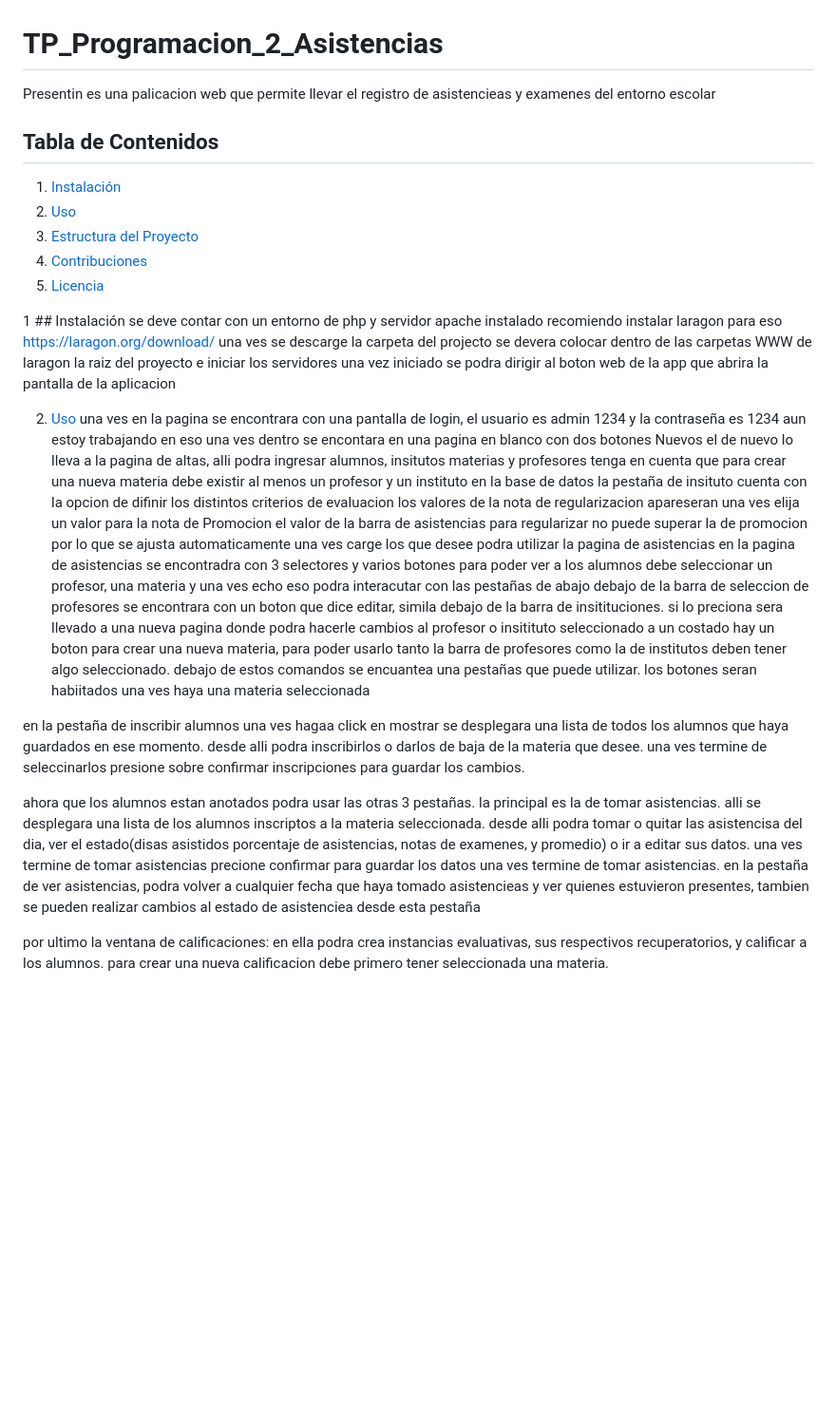
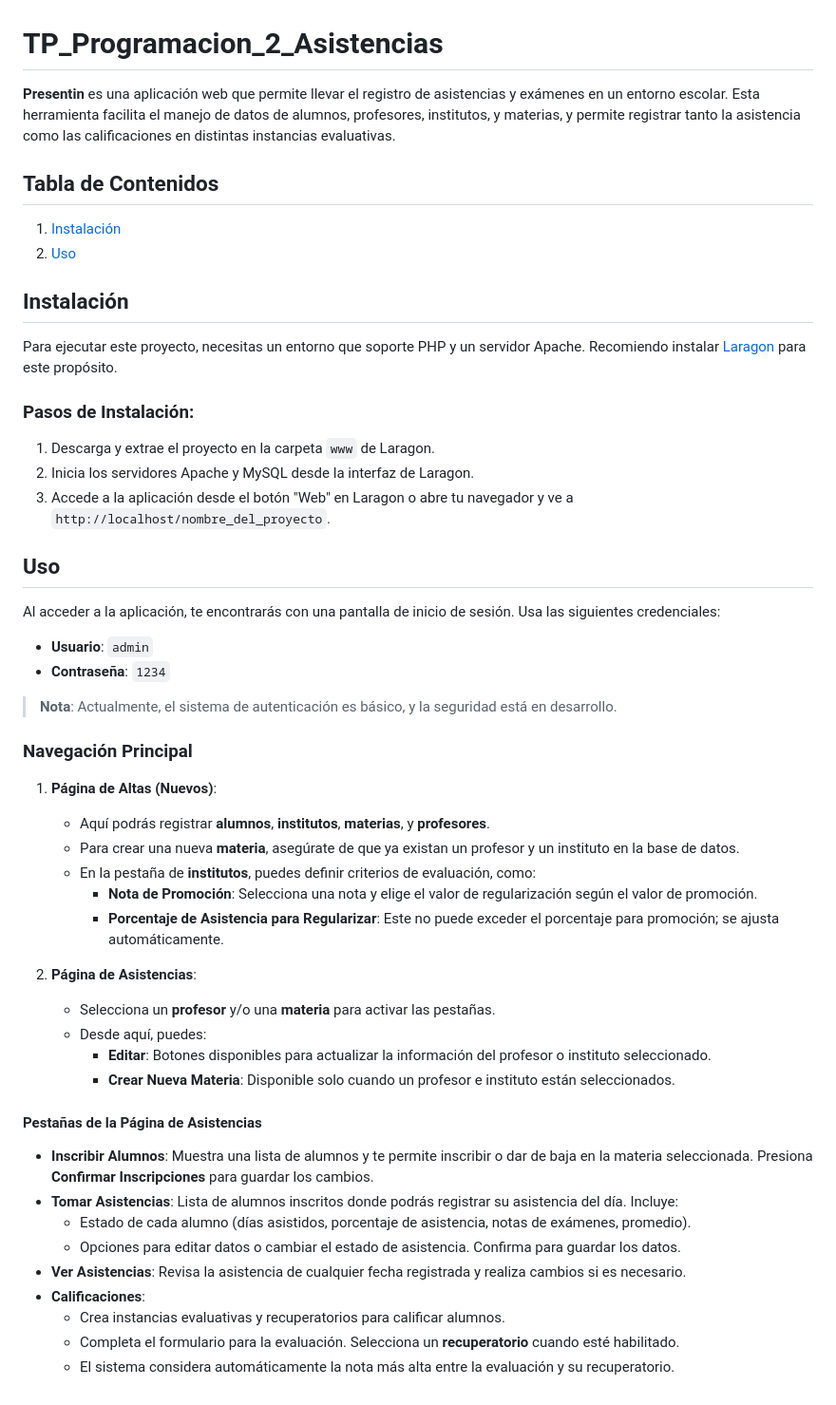
Before and after one commit to Valentino419/TP_Programacion_2_Asistencias, a Markdown page: README.md, the part around the change. Shown: that part at 95% size. Drawn GitHub-style; blank space fills up the shorter version.

```diff
--- a/README.md
+++ b/README.md
@@ -1,46 +1,47 @@
 # TP_Programacion_2_Asistencias
-Presentin es una palicacion web que permite llevar el registro de asistencieas y examenes del entorno escolar
+**Presentin** es una aplicación web que permite llevar el registro de asistencias y exámenes en un entorno escolar. Esta herramienta facilita el manejo de datos de alumnos, profesores, institutos, y materias, y permite registrar tanto la asistencia como las calificaciones en distintas instancias evaluativas.
 
 ## Tabla de Contenidos
 1. [Instalación](#instalación)
 2. [Uso](#uso)
-3. [Estructura del Proyecto](#estructura-del-proyecto)
-4. [Contribuciones](#contribuciones)
-5. [Licencia](#licencia)
 
- 1 ## Instalación
-se deve contar con un entorno de php y servidor apache instalado
-recomiendo instalar laragon para eso
-https://laragon.org/download/
-una ves se descarge la carpeta del projecto se devera colocar dentro de
-las carpetas WWW de laragon la raiz del proyecto e iniciar los servidores
-una vez iniciado se podra dirigir al boton web de la app que abrira la pantalla de la aplicacion
 
-2. [Uso](#uso)
-   una ves en la pagina se encontrara con una pantalla de login, el usuario es admin 1234 y la contraseña es 1234
-   aun estoy trabajando en eso
-   una ves dentro se encontara en una pagina en blanco con dos botones
-   Nuevos
-   el de nuevo lo lleva a la pagina de altas, alli podra ingresar alumnos, insitutos materias y profesores
-   tenga en cuenta que para crear una nueva materia debe existir al menos un profesor y un instituto en la base de datos
-   la pestaña de insituto cuenta con la opcion de difinir los distintos criterios de evaluacion
-   los valores de la nota de regularizacion apareseran una ves elija un valor para la nota de Promocion
-   el valor de la barra de asistencias para regularizar no puede superar la de promocion por lo que se ajusta automaticamente
-   una ves carge los que desee podra utilizar la pagina de asistencias
-en la pagina de asistencias se encontradra con 3 selectores y varios botones
-para poder ver a los alumnos debe seleccionar un profesor, una materia y una ves echo eso podra interacutar con las pestañas de abajo
-debajo de la barra de seleccion de profesores se encontrara con un boton que dice editar, simila debajo de la barra de insitituciones.
-si lo preciona sera llevado a una nueva pagina donde podra hacerle cambios al profesor o insitituto seleccionado
-a un costado hay un boton para crear una nueva materia, para poder usarlo tanto la barra de profesores como la de institutos deben tener algo seleccionado.
-debajo de estos comandos se encuantea una pestañas que puede utilizar. los botones seran habiitados una ves haya una materia seleccionada
+## Instalación
+Para ejecutar este proyecto, necesitas un entorno que soporte PHP y un servidor Apache. Recomiendo instalar [Laragon](https://laragon.org/download/) para este propósito.
 
-en la pestaña de inscribir alumnos una ves hagaa click en mostrar se desplegara una lista de todos los alumnos que haya guardados en ese momento.
-desde alli podra inscribirlos o darlos de baja de la materia que desee. una ves termine de seleccinarlos presione sobre confirmar inscripciones para guardar los cambios.
+### Pasos de Instalación:
+1. Descarga y extrae el proyecto en la carpeta `www` de Laragon.
+2. Inicia los servidores Apache y MySQL desde la interfaz de Laragon.
+3. Accede a la aplicación desde el botón "Web" en Laragon o abre tu navegador y ve a `http://localhost/nombre_del_proyecto`.
 
-ahora que los alumnos estan anotados podra usar las otras 3 pestañas.
-la principal es la de tomar asistencias. alli se desplegara una lista de los alumnos inscriptos a la materia seleccionada. desde alli podra tomar o quitar las asistencisa del dia, ver el estado(disas asistidos porcentaje de asistencias, notas de examenes, y promedio) o ir a editar sus datos. una ves termine de tomar asistencias precione confirmar para guardar los datos
-una ves termine de tomar asistencias.
-en la pestaña de ver asistencias, podra volver a cualquier fecha que haya tomado asistencieas y ver quienes estuvieron presentes, tambien se pueden realizar cambios al estado de asistenciea desde esta pestaña
+## Uso
+Al acceder a la aplicación, te encontrarás con una pantalla de inicio de sesión. Usa las siguientes credenciales:
+- **Usuario**: `admin`
+- **Contraseña**: `1234`
 
-por ultimo la ventana de calificaciones: en ella podra crea instancias evaluativas, sus respectivos recuperatorios, y calificar a los alumnos.
-para crear una nueva calificacion debe primero tener seleccionada una materia.
+> **Nota**: Actualmente, el sistema de autenticación es básico, y la seguridad está en desarrollo.
+
+### Navegación Principal
+1. **Página de Altas (Nuevos)**:
+   - Aquí podrás registrar **alumnos**, **institutos**, **materias**, y **profesores**.
+   - Para crear una nueva **materia**, asegúrate de que ya existan un profesor y un instituto en la base de datos.
+   - En la pestaña de **institutos**, puedes definir criterios de evaluación, como:
+     - **Nota de Promoción**: Selecciona una nota y elige el valor de regularización según el valor de promoción.
+     - **Porcentaje de Asistencia para Regularizar**: Este no puede exceder el porcentaje para promoción; se ajusta automáticamente.
+
+2. **Página de Asistencias**:
+   - Selecciona un **profesor** y/o una **materia** para activar las pestañas.
+   - Desde aquí, puedes:
+     - **Editar**: Botones disponibles para actualizar la información del profesor o instituto seleccionado.
+     - **Crear Nueva Materia**: Disponible solo cuando un profesor e instituto están seleccionados.
+
+#### Pestañas de la Página de Asistencias
+- **Inscribir Alumnos**: Muestra una lista de alumnos y te permite inscribir o dar de baja en la materia seleccionada. Presiona **Confirmar Inscripciones** para guardar los cambios.
+- **Tomar Asistencias**: Lista de alumnos inscritos donde podrás registrar su asistencia del día. Incluye:
+  - Estado de cada alumno (días asistidos, porcentaje de asistencia, notas de exámenes, promedio).
+  - Opciones para editar datos o cambiar el estado de asistencia. Confirma para guardar los datos.
+- **Ver Asistencias**: Revisa la asistencia de cualquier fecha registrada y realiza cambios si es necesario.
+- **Calificaciones**:
+  - Crea instancias evaluativas y recuperatorios para calificar alumnos.
+  - Completa el formulario para la evaluación. Selecciona un **recuperatorio** cuando esté habilitado.
+  - El sistema considera automáticamente la nota más alta entre la evaluación y su recuperatorio.
```
